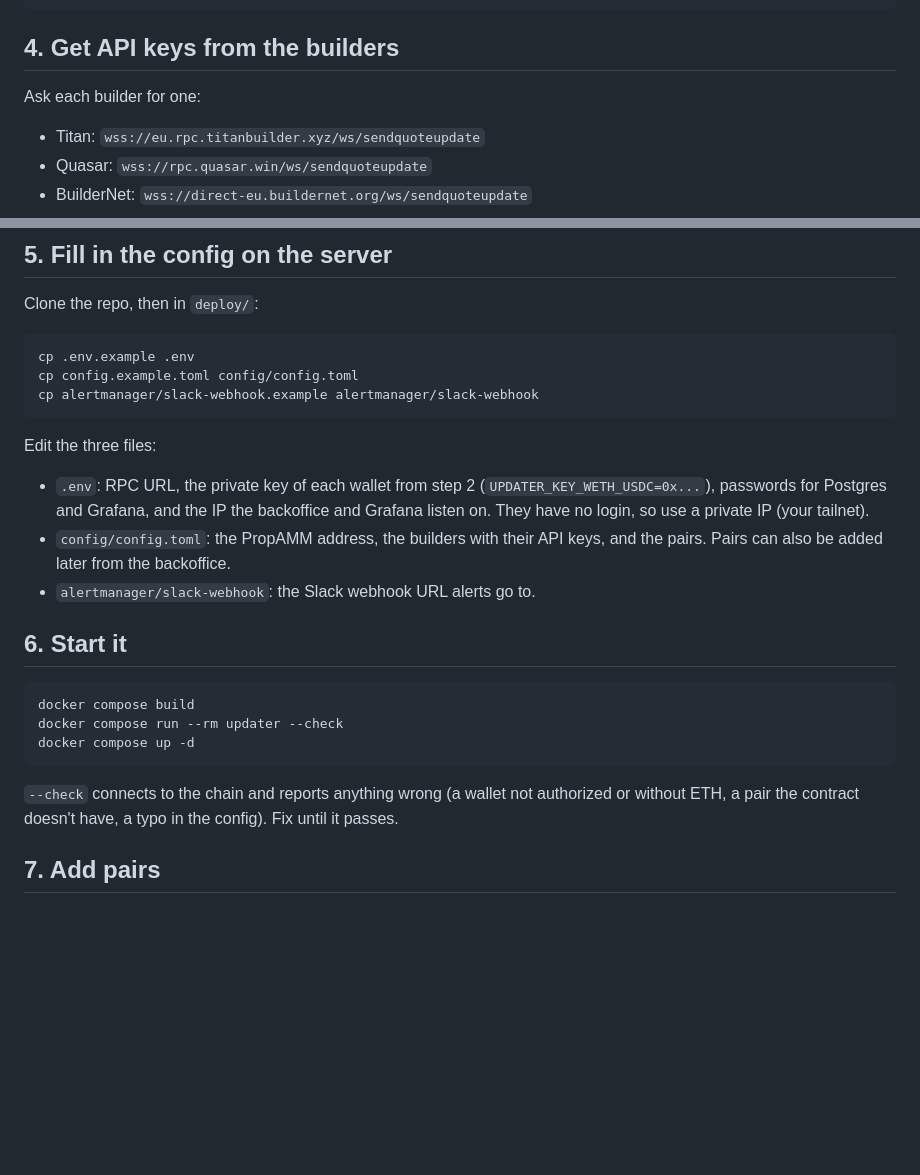
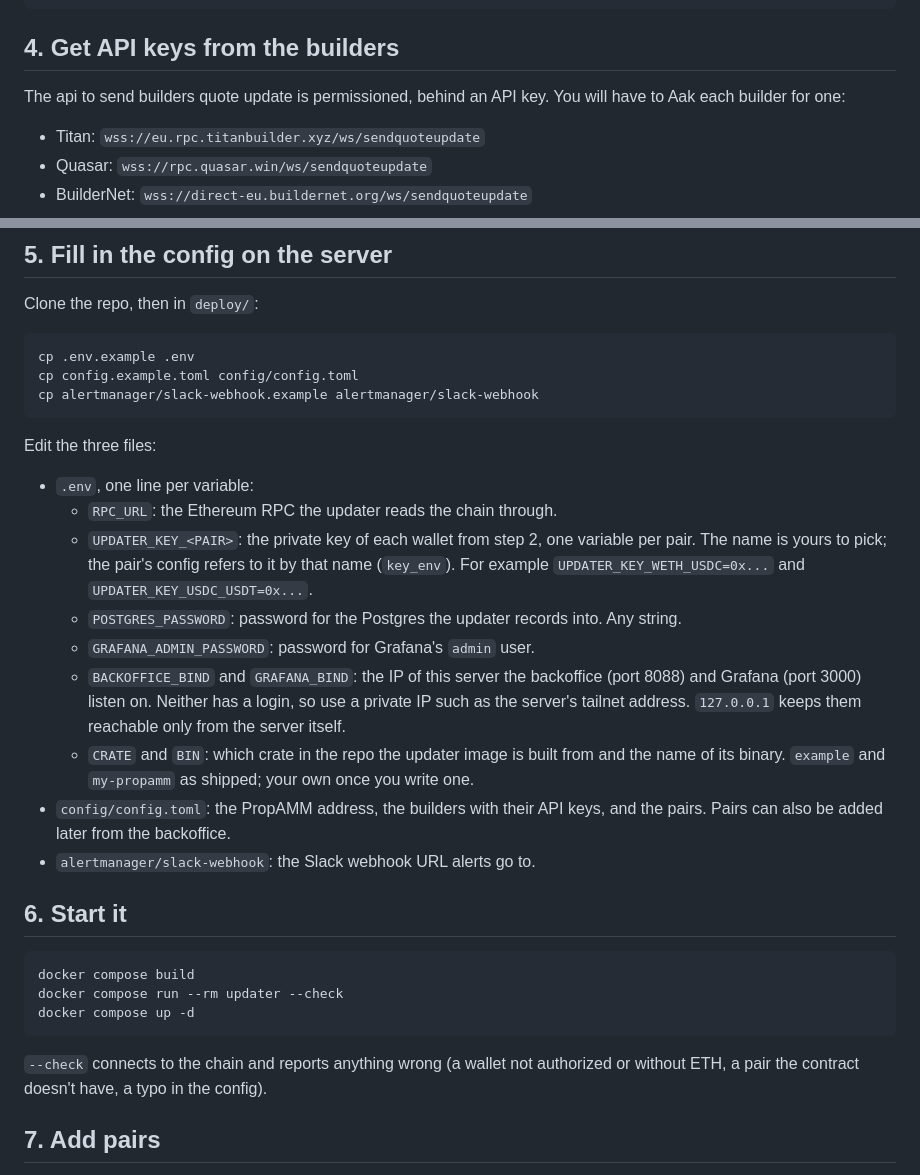
Before and after one commit to lambdaclass/propamm-factory, a Markdown page: docs/production.md, 2 parts joined by grey strips. Rendered like a GitHub page; blank space fills up the shorter version.

Commit message:
production doc: every variable in .env, one line each

````diff
--- a/docs/production.md
+++ b/docs/production.md
@@ -63,7 +63,7 @@ cast send $PROPAMM "addUpdater(address)" $UPDATER_ADDRESS --rpc-url $RPC_URL --p
 
 ## 4. Get API keys from the builders
 
-Ask each builder for one:
+The api to send builders quote update is permissioned, behind an API key. You will have to Aak each builder for one:
 
 - Titan: `wss://eu.rpc.titanbuilder.xyz/ws/sendquoteupdate`
 - Quasar: `wss://rpc.quasar.win/ws/sendquoteupdate`
@@ -81,9 +81,18 @@ cp alertmanager/slack-webhook.example alertmanager/slack-webhook
 
 Edit the three files:
 
-- `.env`: RPC URL, the private key of each wallet from step 2 (`UPDATER_KEY_WETH_USDC=0x...`),
-  passwords for Postgres and Grafana, and the IP the backoffice and Grafana listen on. They
-  have no login, so use a private IP (your tailnet).
+- `.env`, one line per variable:
+  - `RPC_URL`: the Ethereum RPC the updater reads the chain through.
+  - `UPDATER_KEY_<PAIR>`: the private key of each wallet from step 2, one variable per pair.
+    The name is yours to pick; the pair's config refers to it by that name (`key_env`).
+    For example `UPDATER_KEY_WETH_USDC=0x...` and `UPDATER_KEY_USDC_USDT=0x...`.
+  - `POSTGRES_PASSWORD`: password for the Postgres the updater records into. Any string.
+  - `GRAFANA_ADMIN_PASSWORD`: password for Grafana's `admin` user.
+  - `BACKOFFICE_BIND` and `GRAFANA_BIND`: the IP of this server the backoffice (port 8088)
+    and Grafana (port 3000) listen on. Neither has a login, so use a private IP such as the
+    server's tailnet address. `127.0.0.1` keeps them reachable only from the server itself.
+  - `CRATE` and `BIN`: which crate in the repo the updater image is built from and the name
+    of its binary. `example` and `my-propamm` as shipped; your own once you write one.
 - `config/config.toml`: the PropAMM address, the builders with their API keys, and the
   pairs. Pairs can also be added later from the backoffice.
 - `alertmanager/slack-webhook`: the Slack webhook URL alerts go to.
@@ -97,7 +106,7 @@ docker compose up -d
 ```
 
 `--check` connects to the chain and reports anything wrong (a wallet not authorized or
-without ETH, a pair the contract doesn't have, a typo in the config). Fix until it passes.
+without ETH, a pair the contract doesn't have, a typo in the config).
 
 ## 7. Add pairs
 
````
